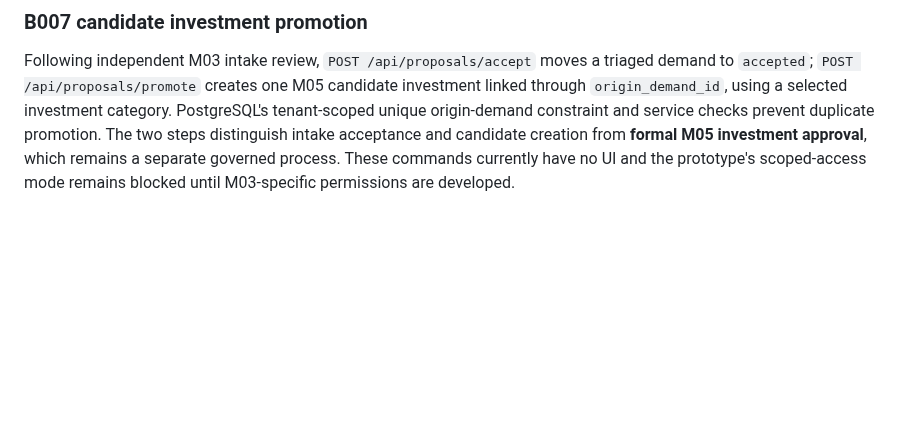
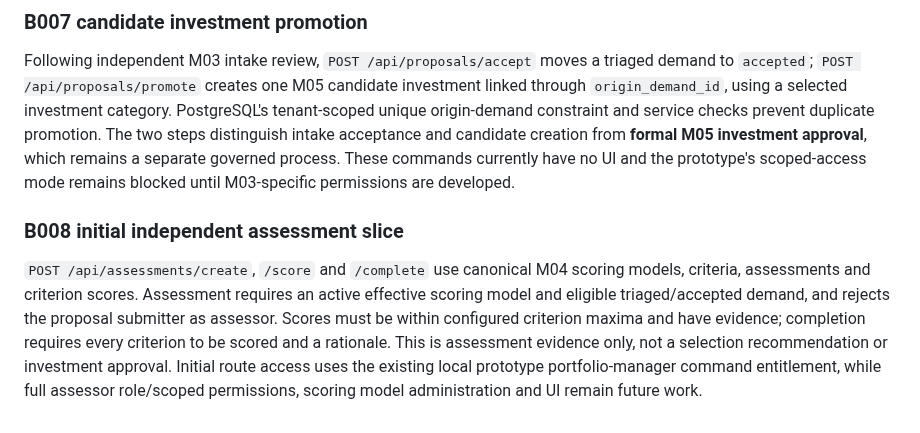
Before and after one commit to squire1310/Strategic_Portfolio_Management, a Markdown page: app/README.md, the part around the change. GitHub-like rendering; blank space fills up the shorter version.

Commit message:
docs(B008): document initial M04 assessment capability and security limits

```diff
--- a/app/README.md
+++ b/app/README.md
@@ -102,3 +102,7 @@ Migration [V013](../reconciled-core/migrations/V013__proposal_work_item_handoffs
 ### B007 candidate investment promotion
 
 Following independent M03 intake review, `POST /api/proposals/accept` moves a triaged demand to `accepted`; `POST /api/proposals/promote` creates one M05 candidate investment linked through `origin_demand_id`, using a selected investment category. PostgreSQL's tenant-scoped unique origin-demand constraint and service checks prevent duplicate promotion. The two steps distinguish intake acceptance and candidate creation from **formal M05 investment approval**, which remains a separate governed process. These commands currently have no UI and the prototype's scoped-access mode remains blocked until M03-specific permissions are developed.
+
+### B008 initial independent assessment slice
+
+`POST /api/assessments/create`, `/score` and `/complete` use canonical M04 scoring models, criteria, assessments and criterion scores. Assessment requires an active effective scoring model and eligible triaged/accepted demand, and rejects the proposal submitter as assessor. Scores must be within configured criterion maxima and have evidence; completion requires every criterion to be scored and a rationale. This is assessment evidence only, not a selection recommendation or investment approval. Initial route access uses the existing local prototype portfolio-manager command entitlement, while full assessor role/scoped permissions, scoring model administration and UI remain future work.
```
